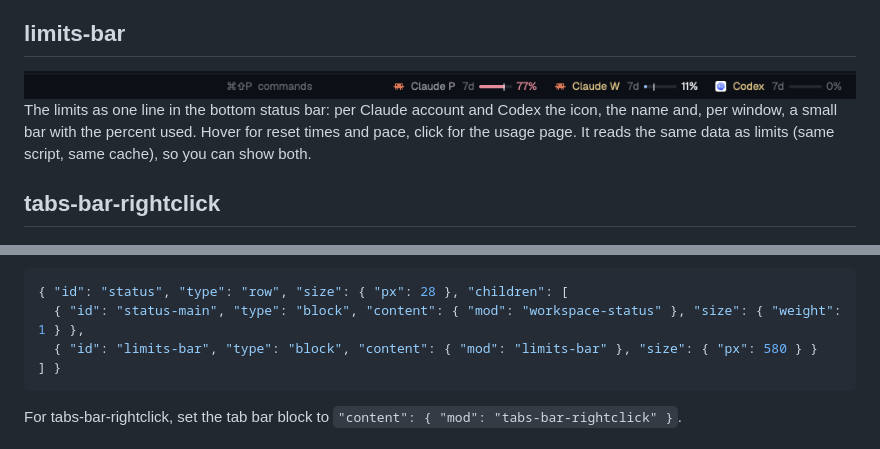
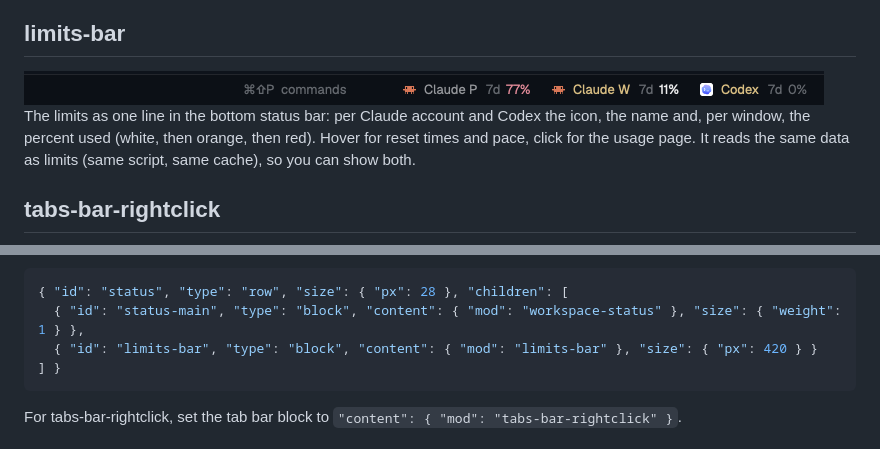
Before and after one commit to l4ci/herdr-mods, a Markdown page: README.md, 2 parts joined by grey strips. Rendered like a GitHub page; pictures changed too: limits-bar/preview.png.

Commit message:
Show only the colored percent in limits-bar
In a 28px status bar the small bars were hard to read; the percent's color already says how close a limit is.

````diff
--- a/README.md
+++ b/README.md
@@ -51,7 +51,7 @@ It is a clone of Herdr's shipped `spaces` mod with the agent rows of the shipped
 
 <img src="limits-bar/preview.png" alt="Status bar with Claude and Codex limits">
 
-The limits as one line in the bottom status bar: per Claude account and Codex the icon, the name and, per window, a small bar with the percent used. Hover for reset times and pace, click for the usage page. It reads the same data as limits (same script, same cache), so you can show both.
+The limits as one line in the bottom status bar: per Claude account and Codex the icon, the name and, per window, the percent used (white, then orange, then red). Hover for reset times and pace, click for the usage page. It reads the same data as limits (same script, same cache), so you can show both.
 
 ## tabs-bar-rightclick
 
@@ -87,7 +87,7 @@ For limits-bar, make the status block a row with the status and the bar:
 ```json
 { "id": "status", "type": "row", "size": { "px": 28 }, "children": [
   { "id": "status-main", "type": "block", "content": { "mod": "workspace-status" }, "size": { "weight": 1 } },
-  { "id": "limits-bar", "type": "block", "content": { "mod": "limits-bar" }, "size": { "px": 580 } }
+  { "id": "limits-bar", "type": "block", "content": { "mod": "limits-bar" }, "size": { "px": 420 } }
 ] }
 ```
 
````
Also changed, not shown: limits-bar/RECIPE.md (+4 -4 lines), 1 other file.
